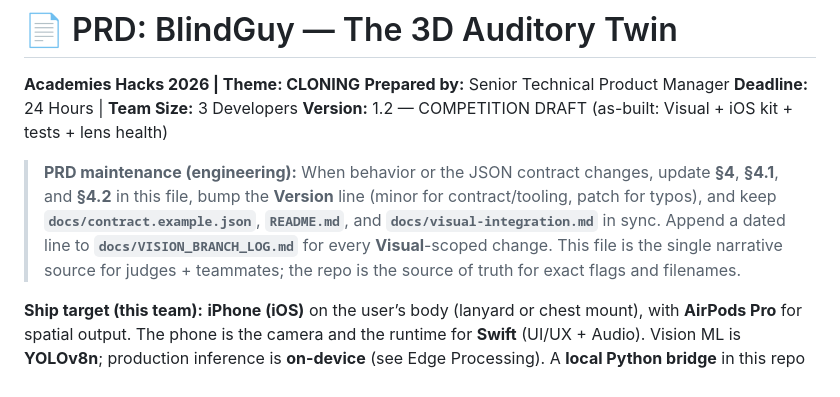
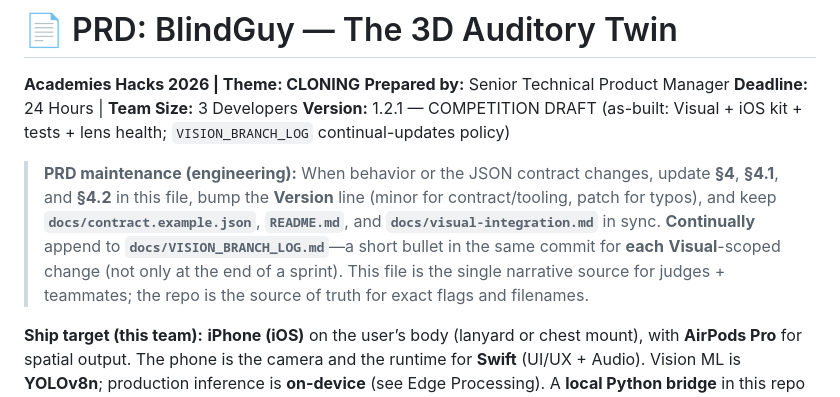
Before and after one commit to Subset28/BlindGuy, a Markdown page: PRD.md, the part around the change. Drawn GitHub-style.

```diff
--- a/PRD.md
+++ b/PRD.md
@@ -2,9 +2,9 @@
 **Academies Hacks 2026 | Theme: CLONING**
 **Prepared by:** Senior Technical Product Manager
 **Deadline:** 24 Hours | **Team Size:** 3 Developers
-**Version:** 1.2 — COMPETITION DRAFT (as-built: Visual + iOS kit + tests + lens health)
+**Version:** 1.2.1 — COMPETITION DRAFT (as-built: Visual + iOS kit + tests + lens health; `VISION_BRANCH_LOG` continual-updates policy)
 
-> **PRD maintenance (engineering):** When behavior or the JSON contract changes, update **§4**, **§4.1**, and **§4.2** in this file, bump the **Version** line (minor for contract/tooling, patch for typos), and keep **`docs/contract.example.json`**, **`README.md`**, and **`docs/visual-integration.md`** in sync. Append a dated line to **`docs/VISION_BRANCH_LOG.md`** for every **Visual**-scoped change. This file is the single narrative source for judges + teammates; the repo is the source of truth for exact flags and filenames.
+> **PRD maintenance (engineering):** When behavior or the JSON contract changes, update **§4**, **§4.1**, and **§4.2** in this file, bump the **Version** line (minor for contract/tooling, patch for typos), and keep **`docs/contract.example.json`**, **`README.md`**, and **`docs/visual-integration.md`** in sync. **Continually** append to **`docs/VISION_BRANCH_LOG.md`**—a short bullet in the same commit for **each** **Visual**-scoped change (not only at the end of a sprint). This file is the single narrative source for judges + teammates; the repo is the source of truth for exact flags and filenames.
 
 **Ship target (this team):** **iPhone (iOS)** on the user’s body (lanyard or chest mount), with **AirPods Pro** for spatial output. The phone is the camera and the runtime for **Swift** (UI/UX + Audio). Vision ML is **YOLOv8n**; production inference is **on-device** (see Edge Processing). A **local Python bridge** in this repo is for integration and dev only (see below).
 
```
Also changed, not shown: README.md (+1 -1 lines), docs/VISION_BRANCH_LOG.md (+14 -2 lines).
